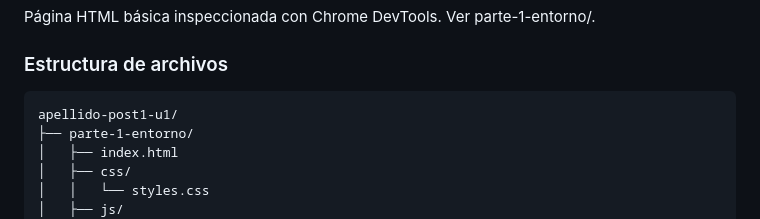
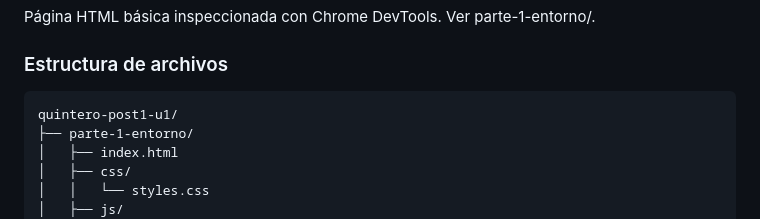
Before and after one commit to neidys06/quintero-post1-u1, a Markdown page: README.md, the part around one of its changes. GitHub-like rendering.

````diff
--- a/README.md
+++ b/README.md
@@ -12,7 +12,7 @@ parte-1-entorno/.
 
 ### Estructura de archivos
 ```
-apellido-post1-u1/
+quintero-post1-u1/
 ├── parte-1-entorno/
 │   ├── index.html
 │   ├── css/
````
Also changed, not shown: other parts of README.md (+1 -1 lines).
